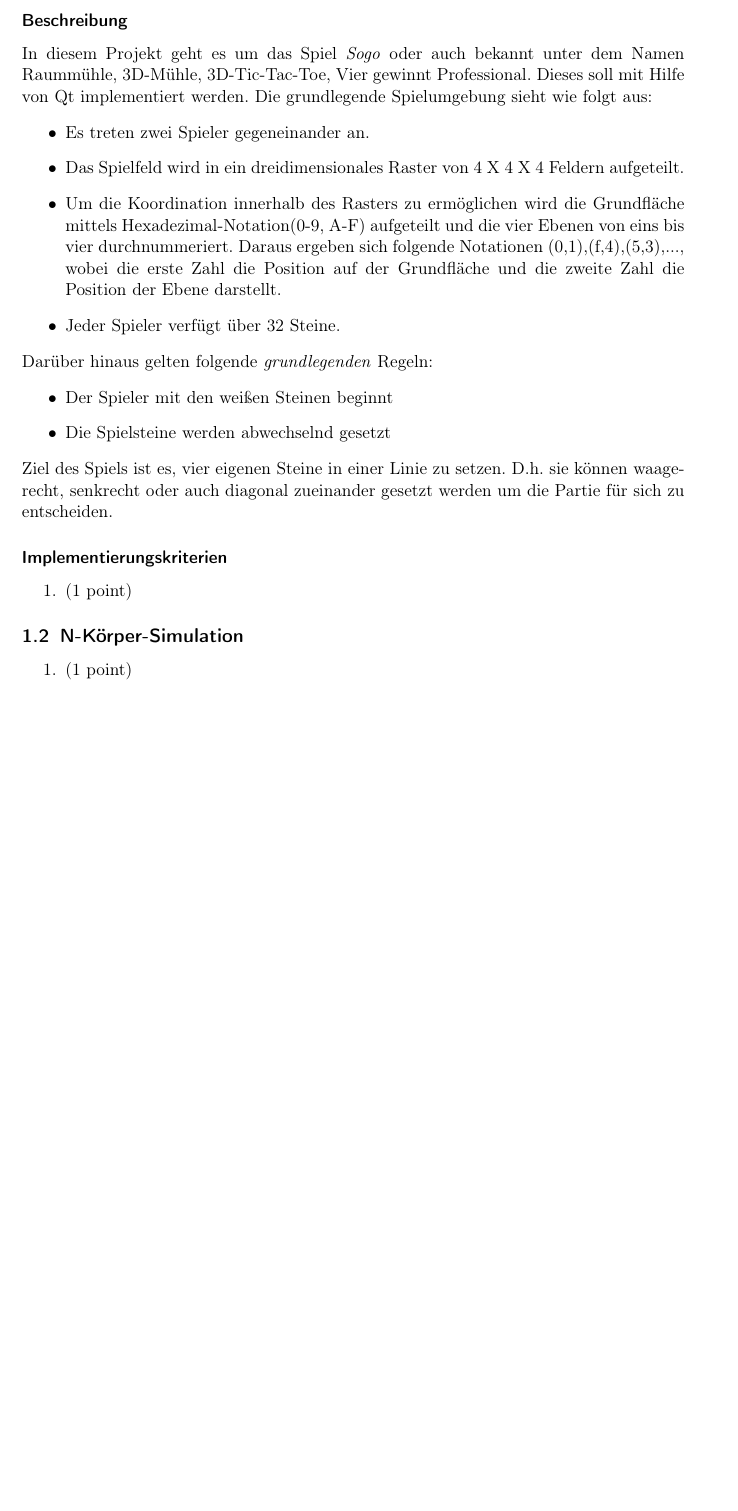
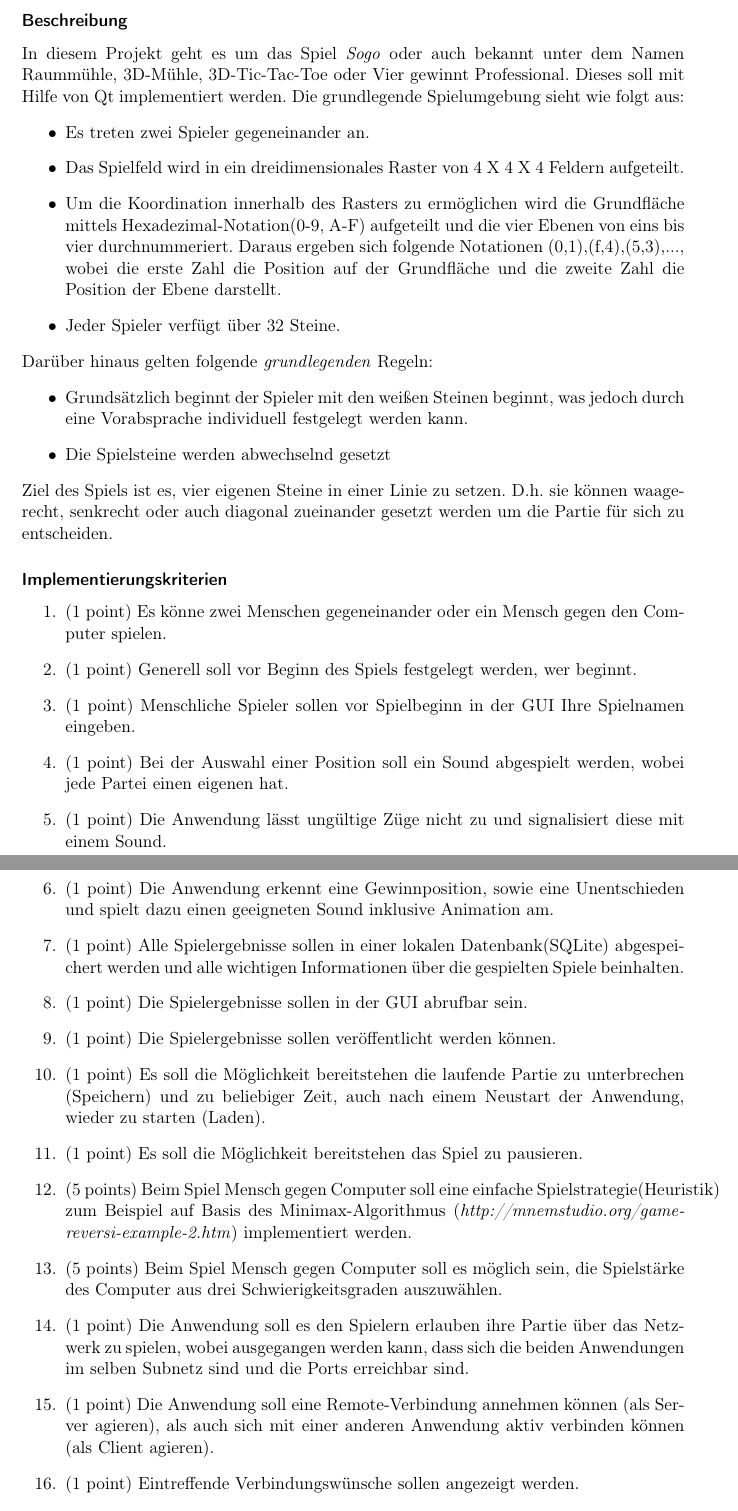
Before and after one commit to alexanderTex/belegEMMS, a LaTeX document (belegSogoAnforderungen.tex): part of page 2 of 2 before the commit and two parts of pages 2 and 3 of 3 after it, the two joined at a grey line, cut so that both start at the same text, the shorter picture padded with empty space. Compiled offline with pdfLaTeX.

Commit message:
Die ersten 20 Anforderungen sind notiert und koennen angepasst werden

```diff
--- a/belegSogoAnforderungen.tex
+++ b/belegSogoAnforderungen.tex
@@ -117,7 +117,7 @@
 \subsection{Sogo}
 \subsubsection*{Beschreibung}
 
-In diesem Projekt geht es um das Spiel \textit{Sogo} oder auch bekannt unter dem Namen Raummühle, 3D-Mühle, 3D-Tic-Tac-Toe, Vier gewinnt Professional. Dieses soll mit Hilfe von Qt implementiert werden. Die grundlegende Spielumgebung sieht wie folgt aus:
+In diesem Projekt geht es um das Spiel \textit{Sogo} oder auch bekannt unter dem Namen Raummühle, 3D-Mühle, 3D-Tic-Tac-Toe oder Vier gewinnt Professional. Dieses soll mit Hilfe von Qt implementiert werden. Die grundlegende Spielumgebung sieht wie folgt aus:
 \begin{itemize}
 	\item Es treten zwei Spieler gegeneinander an.
 	\item Das Spielfeld wird in ein dreidimensionales Raster von 4 X 4 X 4 Feldern aufgeteilt.
@@ -126,11 +126,33 @@ In diesem Projekt geht es um das Spiel \textit{Sogo} oder auch bekannt unter dem
 \end{itemize}
 Darüber hinaus gelten folgende \textit{grundlegenden} Regeln:
 \begin{itemize}
-	\item Der Spieler mit den weißen Steinen beginnt
+	\item Grundsätzlich beginnt der Spieler mit den weißen Steinen beginnt, was jedoch durch eine Vorabsprache individuell festgelegt werden kann.
 	\item Die Spielsteine werden abwechselnd gesetzt
 \end{itemize}
 Ziel des Spiels ist es, vier eigenen Steine in einer Linie zu setzen. D.h. sie können waagerecht, senkrecht oder auch diagonal zueinander gesetzt werden um die Partie für sich zu entscheiden.
 
 \subsubsection*{Implementierungskriterien}
 	\begin{enumerate}
-		\item (1 point)
+		\item (1 point) Es könne zwei Menschen gegeneinander oder ein Mensch gegen den Computer spielen.
+		\item (1 point) Generell soll vor Beginn des Spiels festgelegt werden, wer beginnt.
+		\item (1 point) Menschliche Spieler sollen vor Spielbeginn in der GUI Ihre Spielnamen eingeben.
+
+%? Soll das Raster sich verändern lassen?
+		%\Item (1 point) Die Größe des Spielfelds soll bevor die Partie beginnt, in der GUI konfigurierbar sein. Die Standardgröße ist 4x4, wobei die Möglichkeit zum 3x3 oder 5x5 ausgewählt werden kann.
+
+		\item (1 point) Bei der Auswahl einer Position soll ein Sound abgespielt werden, wobei jede Partei einen eigenen hat.
+		\item (1 point) Die Anwendung lässt ungültige Züge nicht zu und signalisiert diese mit einem Sound.
+		\item (1 point) Die Anwendung erkennt eine Gewinnposition, sowie eine Unentschieden und spielt dazu einen geeigneten Sound inklusive Animation am.
+		\item (1 point) Alle Spielergebnisse sollen in einer lokalen Datenbank(SQLite) abgespeichert werden und alle wichtigen Informationen über die gespielten Spiele beinhalten.
+		\item (1 point) Die Spielergebnisse sollen in der GUI abrufbar sein.
+		\item (1 point) Die Spielergebnisse sollen veröffentlicht werden können.
+		\item (1 point) Es soll die Möglichkeit bereitstehen die laufende Partie zu unterbrechen (Speichern) und zu beliebiger Zeit, auch nach einem Neustart der Anwendung, wieder zu starten (Laden).
+		\item (1 point) Es soll die Möglichkeit bereitstehen das Spiel zu pausieren.
+		\item (5 points) Beim Spiel Mensch gegen Computer soll eine einfache Spielstrategie(Heuristik) zum Beispiel auf Basis des Minimax-Algorithmus (\textit{http://mnemstudio.org/game-reversi-example-2.htm}) implementiert werden.
+		\item (5 points) Beim Spiel Mensch gegen Computer soll es möglich sein, die Spielstärke des Computer aus drei Schwierigkeitsgraden auszuwählen.
+
+%? Implementierung der Netzwerkkomponenten nötig?
+		\item (1 point) Die Anwendung soll es den Spielern erlauben ihre Partie über das Netzwerk zu spielen, wobei ausgegangen werden kann, dass sich die beiden Anwendungen im selben Subnetz sind und die Ports erreichbar sind.
+		\item (1 point) Die Anwendung soll eine Remote-Verbindung annehmen können (als Server agieren), als auch sich mit einer anderen Anwendung aktiv verbinden können (als Client agieren).
+		\item (1 point) Eintreffende Verbindungswünsche sollen angezeigt werden.
+		\item (1 point) Der Anwender des Servers soll die Möglichkeit haben einen Verbindungswunsch anzunehmen oder ihn abzulehnen.
@@ -137,10 +164,3 @@ Ziel des Spiels ist es, vier eigenen Steine in einer Linie zu setzen. D.h. sie k
 	\end{enumerate}
 
-\subsection{N-Körper-Simulation}
-	\begin{enumerate}
-		\item (1 point)
-	\end{enumerate}
-
-
-
 \end{document}
```
Also changed, not shown: belegSogoAnforderungen.tex (5 more changed lines).
